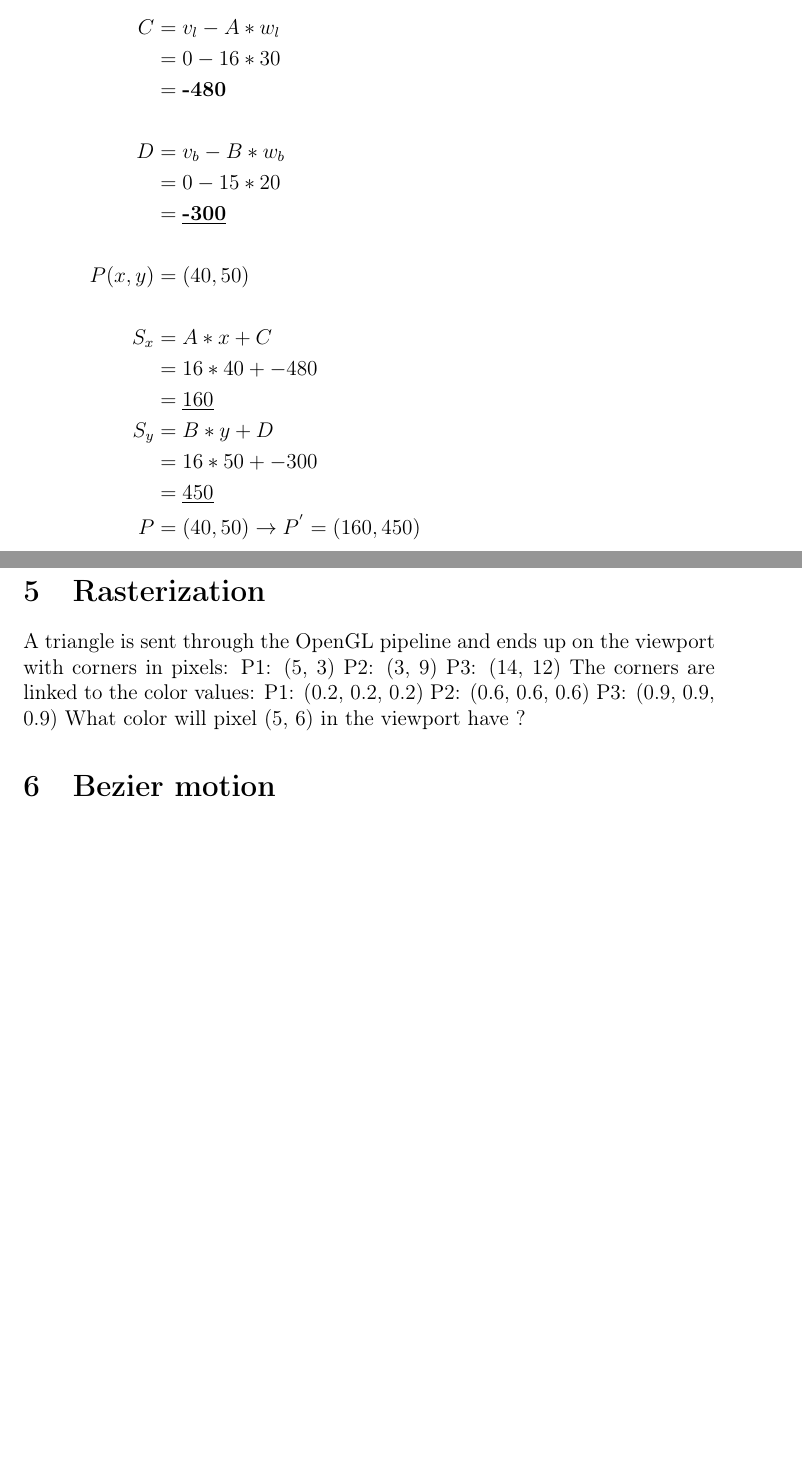
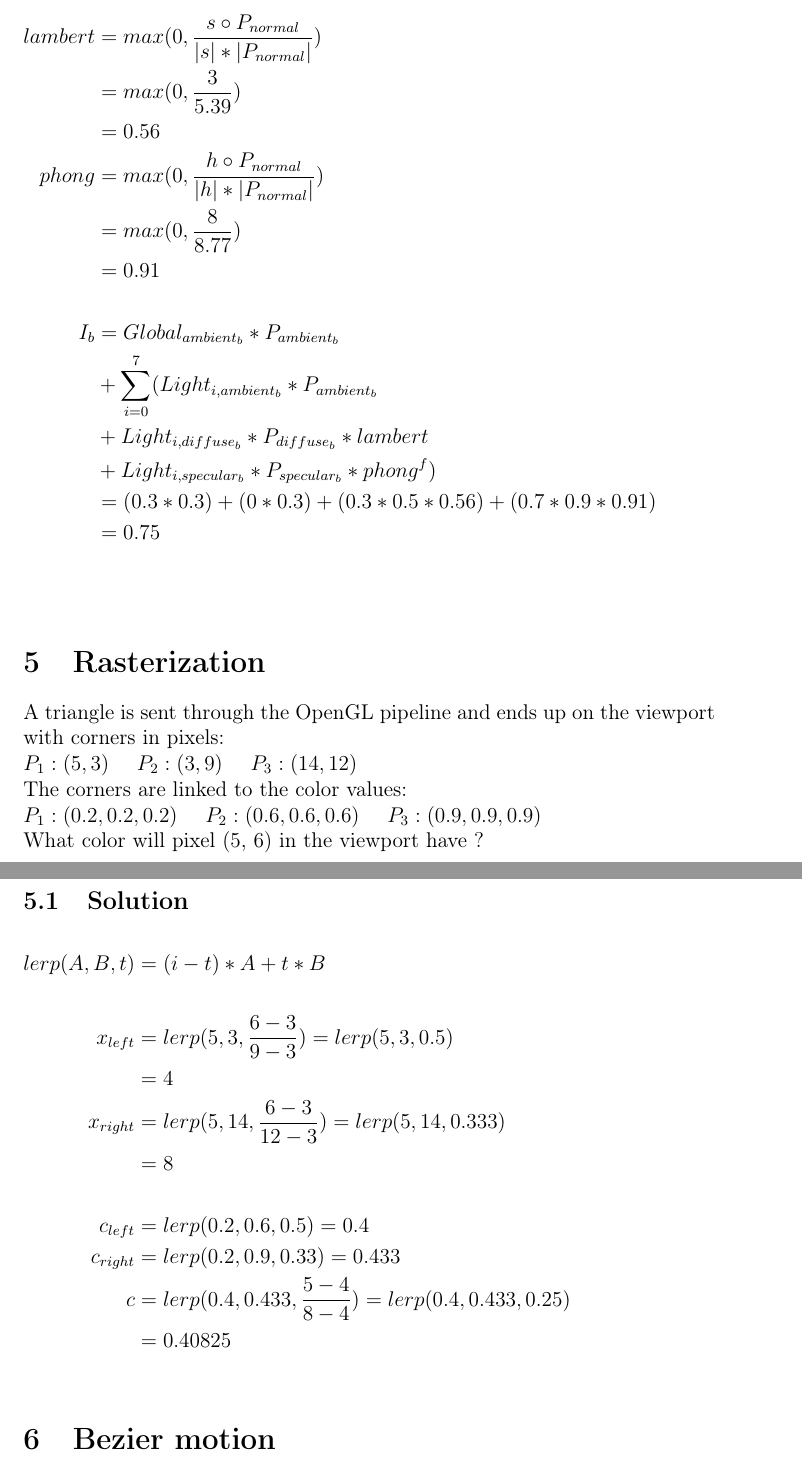
Before and after one commit to felixrinker/TGRA_assignments, a LaTeX document (TGRA_hand_in_2/TGRA_hand_in_2.tex): two parts of pages 6 and 7 of 7 before the commit and two parts of pages 7 and 8 of 8 after it, joined at a grey line, cut at the place of the change, the shorter picture padded with empty space. Compiled offline with pdfLaTeX.

Commit message:
Finished quest 5

```diff
--- a/TGRA_hand_in_2/TGRA_hand_in_2.tex
+++ b/TGRA_hand_in_2/TGRA_hand_in_2.tex
@@ -15,7 +15,7 @@
 \usepackage{multicol}
 
 \lstset{ %
-language=C++,                % choose the language of the code
+language=C,                % choose the language of the code
 basicstyle=\footnotesize,       % the size of the fonts that are used for the code
 numbers=left,                   % where to put the line-numbers
 numberstyle=\footnotesize,      % the size of the fonts that are used for the line-numbers
@@ -213,6 +208,3 @@ Camera_{position}	&= (6.0, 6.0, 8.0) \\
 	&Light_{diffuse}	&= (0.3, 0.4, 0.3)\\
 	P_{specular}		&= (0.8, 0.8, 0.8)
 	&Light_{specular}	&= (0.8, 0.8,0.8)\\
-	P_{normal}		&=  (0.0,0.0, 1.0)
-\\
-	A 	&= \frac{v_r - v_l} { w_r - w_l} = \frac{800 - 0} { 80 - 30} = \frac{800} { 50} = \frac{80} { 5} = \textbf{16}
@@ -219,40 +231,47 @@ Camera_{position}	&= (6.0, 6.0, 8.0) \\
+	lambert	&= max(0, \frac{s \circ P_{normal}}{\lvert s\rvert * \lvert  P_{normal}\rvert})\\
+			&= max(0, \frac{3}{5.39})\\
+			&= 0.56\\
+	phong	&= max(0, \frac{h \circ P_{normal}}{\lvert h\rvert * \lvert  P_{normal}\rvert})\\
+			&= max(0, \frac{8}{8.77})\\
+			&= 0.91\\
 		\\
-		\\
-	B 	&= \frac{v_t - v_b} { w_t - w_b} = \frac{600 - 0} { 60 - 20} = \frac{600} { 40} = \frac{60} { 4} = \textbf{15}
-	\\
-	\\
-	C	&= v_l - A * w_l\\
-		&= 0 -16 * 30\\
-		&= \textbf{-480}\\
-	\\
-	D	&= v_b - B * w_b\\
-		&= 0 - 15 * 20\\
-		&=\underline{\textbf{-300}}\\
-	\\
-	P(x,y) &= (40,50)
-	\\
-	\\
-	S_x	&= A * x + C\\
-		&= 16 * 40 + -480\\
-		&= \underline{160}
-	\\
-	S_y	&= B * y + D\\
-		&= 16 * 50 + -300\\
-		&= \underline{450}
-	\\
-	P	&= (40,50) \to P^{'} = (160,450)
+	I_b		&= Global_{ambient_b} * P_{ambient_b}\\
+			&+ \sum_{i=0}^{7} (Light_{i,ambient_b} * P_{ambient_b}\\
+			&+ Light_{i,diffuse_b} * P_{diffuse_b} * lambert\\
+			&+ Light_{i,specular_b} * P_{specular_b} * phong^f)\\
+			&= (0.3 * 0.3) +(0 * 0.3) + (0.3 * 0.5 * 0.56) + (0.7 * 0.9 * 0.91)\\
+			&= 0.75\\
+			\\
 \end{alignat*}
 
 \section{Rasterization}
-A triangle is sent through the OpenGL pipeline and ends up on the viewport with corners in pixels:
-P1: (5, 3)
-P2: (3, 9)
-P3: (14, 12)
-The corners are linked to the color values:
-P1: (0.2, 0.2, 0.2)
-P2: (0.6, 0.6, 0.6)
-P3: (0.9, 0.9, 0.9)
+A triangle is sent through the OpenGL pipeline and ends up on the viewport with corners in pixels:\\
+\(P_1: (5, 3)\) \quad
+\(P_2: (3, 9)\) \quad
+\(P_3: (14, 12)\) \\
+The corners are linked to the color values: \\
+\(P_1 : (0.2, 0.2, 0.2)\) \quad
+\(P_2 : (0.6, 0.6, 0.6)\) \quad
+\(P_3 : (0.9, 0.9, 0.9)\) \\
 What color will pixel (5, 6) in the viewport have ?
+
+\subsection{Solution}
+
+\begin{alignat*}{2}
+	lerp(A,B,t)	&= (i - t) * A + t * B\\
+	\\
+	x_{left}	&= lerp(5, 3, \frac{6-3}{9-3} )= lerp(5, 3, 0.5)\\
+			&= 4\\
+	x_{right}	&= lerp(5, 14, \frac{6-3}{12-3} )= lerp(5, 14, 0.333)\\
+			&= 8\\
+	\\
+	c_{left}	&= lerp(0.2, 0.6, 0.5 ) = 0.4\\
+	c_{right}	&= lerp(0.2, 0.9, 0.33 ) = 0.433\\
+	c		&= lerp(0.4, 0.433, \frac{5-4}{8-4}) = lerp(0.4, 0.433, 0.25)\\
+			&= 0.40825
+\\
+\end{alignat*}
+
 
 \section{Bezier motion}
 Scalars in bezier curves are found by factoring Bernstein polynomials:
```
Also changed, not shown: TGRA_hand_in_2/TGRA_hand_in_2.tex (27 more changed lines).
